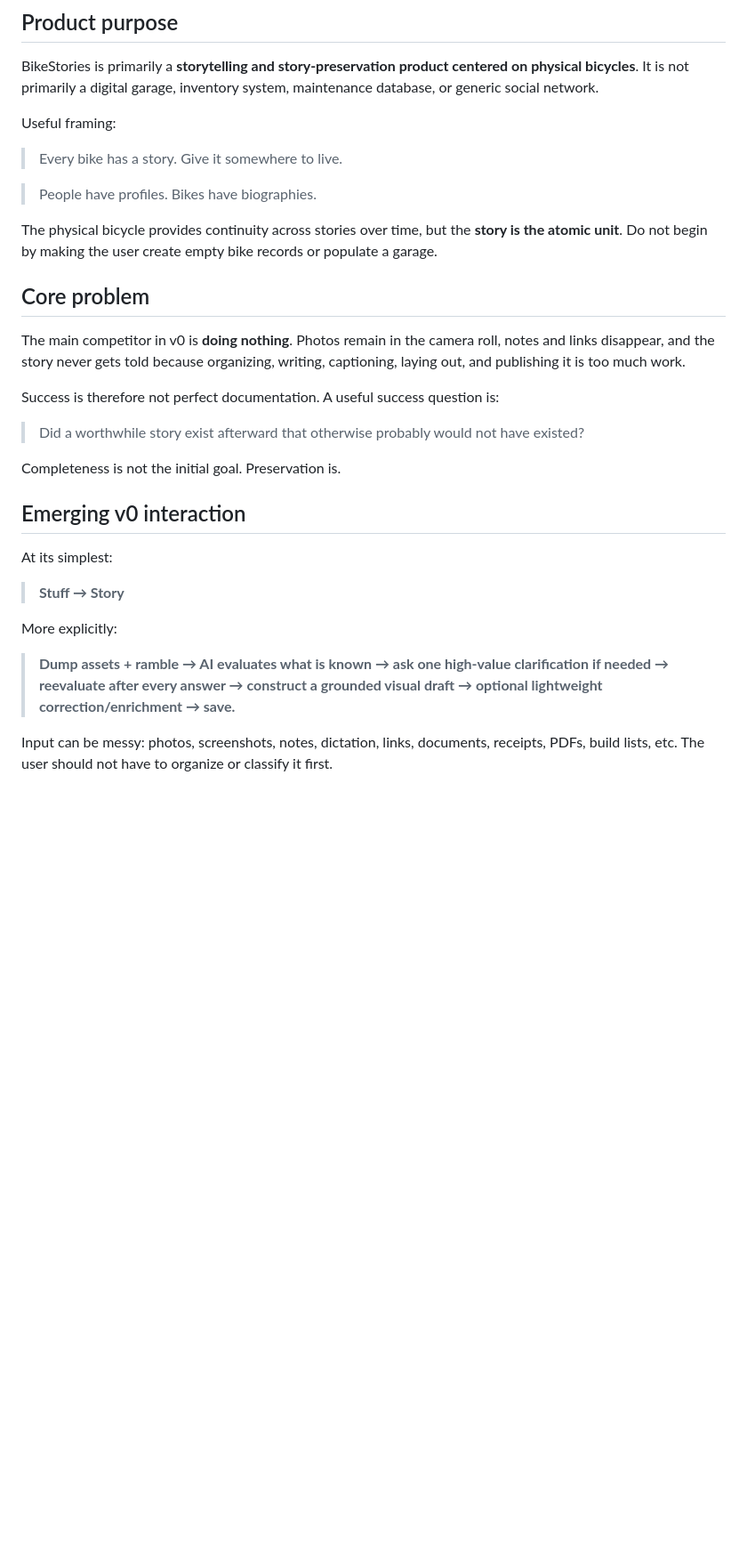
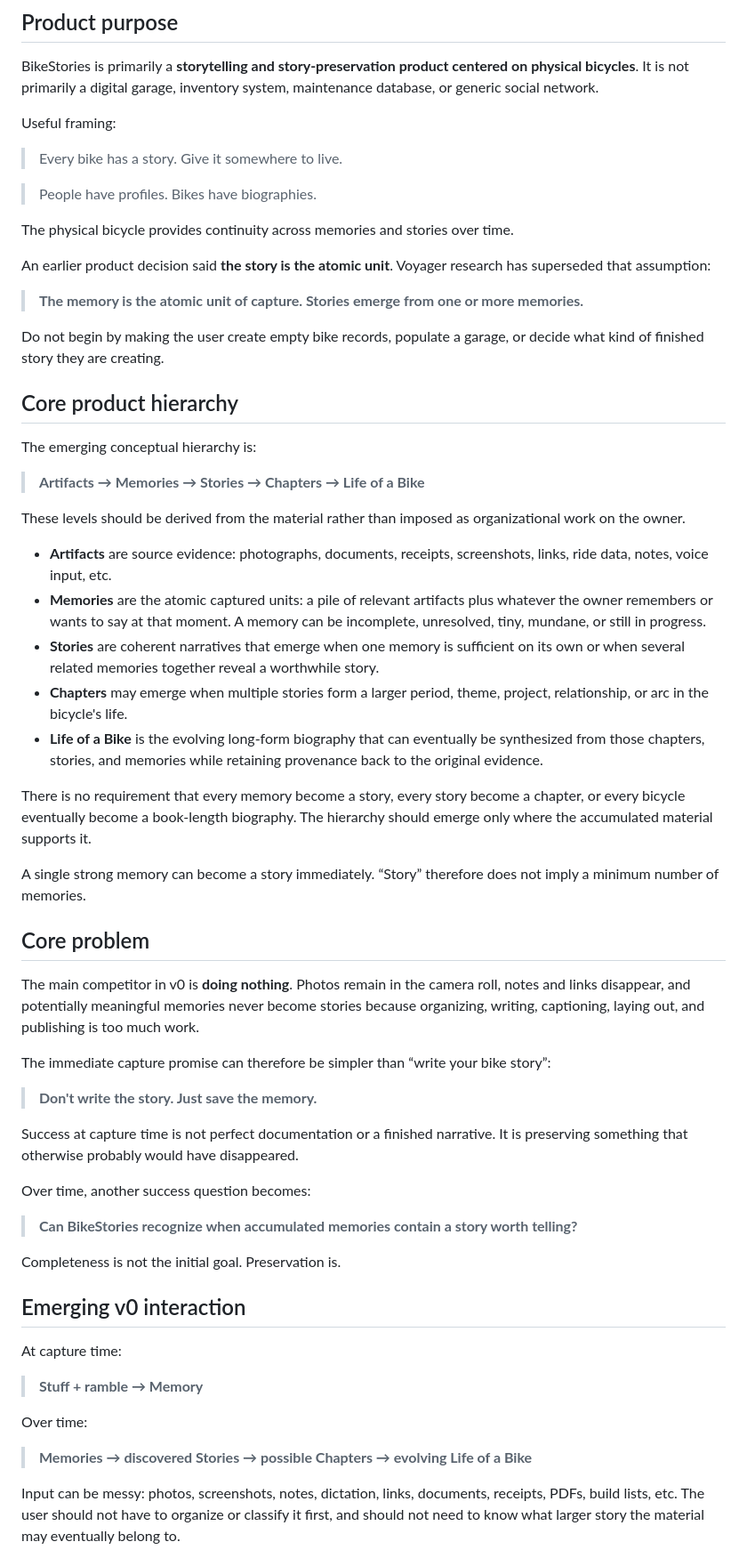
Before and after one commit to brianwpayne3-crypto/bike-stories, a Markdown page: docs/product-decisions.md, the part around one of its changes. Shown at 89% size. Drawn GitHub-style; blank space fills up the shorter version.

```diff
--- a/docs/product-decisions.md
+++ b/docs/product-decisions.md
@@ -12,27 +12,57 @@ Useful framing:
 
 > People have profiles. Bikes have biographies.
 
-The physical bicycle provides continuity across stories over time, but the **story is the atomic unit**. Do not begin by making the user create empty bike records or populate a garage.
+The physical bicycle provides continuity across memories and stories over time.
+
+An earlier product decision said **the story is the atomic unit**. Voyager research has superseded that assumption:
+
+> **The memory is the atomic unit of capture. Stories emerge from one or more memories.**
+
+Do not begin by making the user create empty bike records, populate a garage, or decide what kind of finished story they are creating.
+
+## Core product hierarchy
+
+The emerging conceptual hierarchy is:
+
+> **Artifacts → Memories → Stories → Chapters → Life of a Bike**
+
+These levels should be derived from the material rather than imposed as organizational work on the owner.
+
+- **Artifacts** are source evidence: photographs, documents, receipts, screenshots, links, ride data, notes, voice input, etc.
+- **Memories** are the atomic captured units: a pile of relevant artifacts plus whatever the owner remembers or wants to say at that moment. A memory can be incomplete, unresolved, tiny, mundane, or still in progress.
+- **Stories** are coherent narratives that emerge when one memory is sufficient on its own or when several related memories together reveal a worthwhile story.
+- **Chapters** may emerge when multiple stories form a larger period, theme, project, relationship, or arc in the bicycle's life.
+- **Life of a Bike** is the evolving long-form biography that can eventually be synthesized from those chapters, stories, and memories while retaining provenance back to the original evidence.
+
+There is no requirement that every memory become a story, every story become a chapter, or every bicycle eventually become a book-length biography. The hierarchy should emerge only where the accumulated material supports it.
+
+A single strong memory can become a story immediately. “Story” therefore does not imply a minimum number of memories.
 
 ## Core problem
 
-The main competitor in v0 is **doing nothing**. Photos remain in the camera roll, notes and links disappear, and the story never gets told because organizing, writing, captioning, laying out, and publishing it is too much work.
+The main competitor in v0 is **doing nothing**. Photos remain in the camera roll, notes and links disappear, and potentially meaningful memories never become stories because organizing, writing, captioning, laying out, and publishing is too much work.
 
-Success is therefore not perfect documentation. A useful success question is:
+The immediate capture promise can therefore be simpler than “write your bike story”:
 
-> Did a worthwhile story exist afterward that otherwise probably would not have existed?
+> **Don't write the story. Just save the memory.**
+
+Success at capture time is not perfect documentation or a finished narrative. It is preserving something that otherwise probably would have disappeared.
+
+Over time, another success question becomes:
+
+> **Can BikeStories recognize when accumulated memories contain a story worth telling?**
 
 Completeness is not the initial goal. Preservation is.
 
 ## Emerging v0 interaction
 
-At its simplest:
+At capture time:
 
-> **Stuff → Story**
+> **Stuff + ramble → Memory**
 
-More explicitly:
+Over time:
 
-> **Dump assets + ramble → AI evaluates what is known → ask one high-value clarification if needed → reevaluate after every answer → construct a grounded visual draft → optional lightweight correction/enrichment → save.**
+> **Memories → discovered Stories → possible Chapters → evolving Life of a Bike**
 
-Input can be messy: photos, screenshots, notes, dictation, links, documents, receipts, PDFs, build lists, etc. The user should not have to organize or classify it first.
+Input can be messy: photos, screenshots, notes, dictation, links, documents, receipts, PDFs, build lists, etc. The user should not have to organize or classify it first, and should not need to know what larger story the material may eventually belong to.
 
```
Also changed, not shown: other parts of docs/product-decisions.md (+100 -64 lines).
